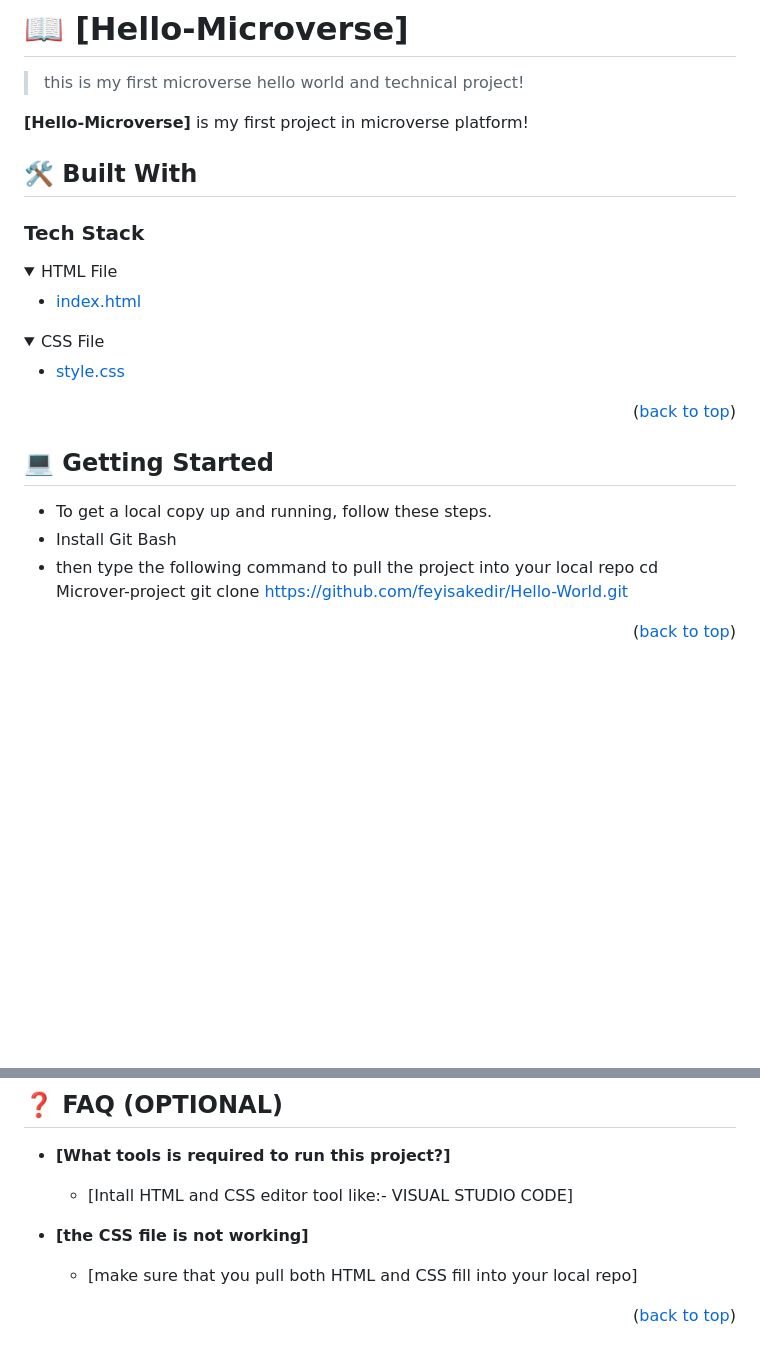
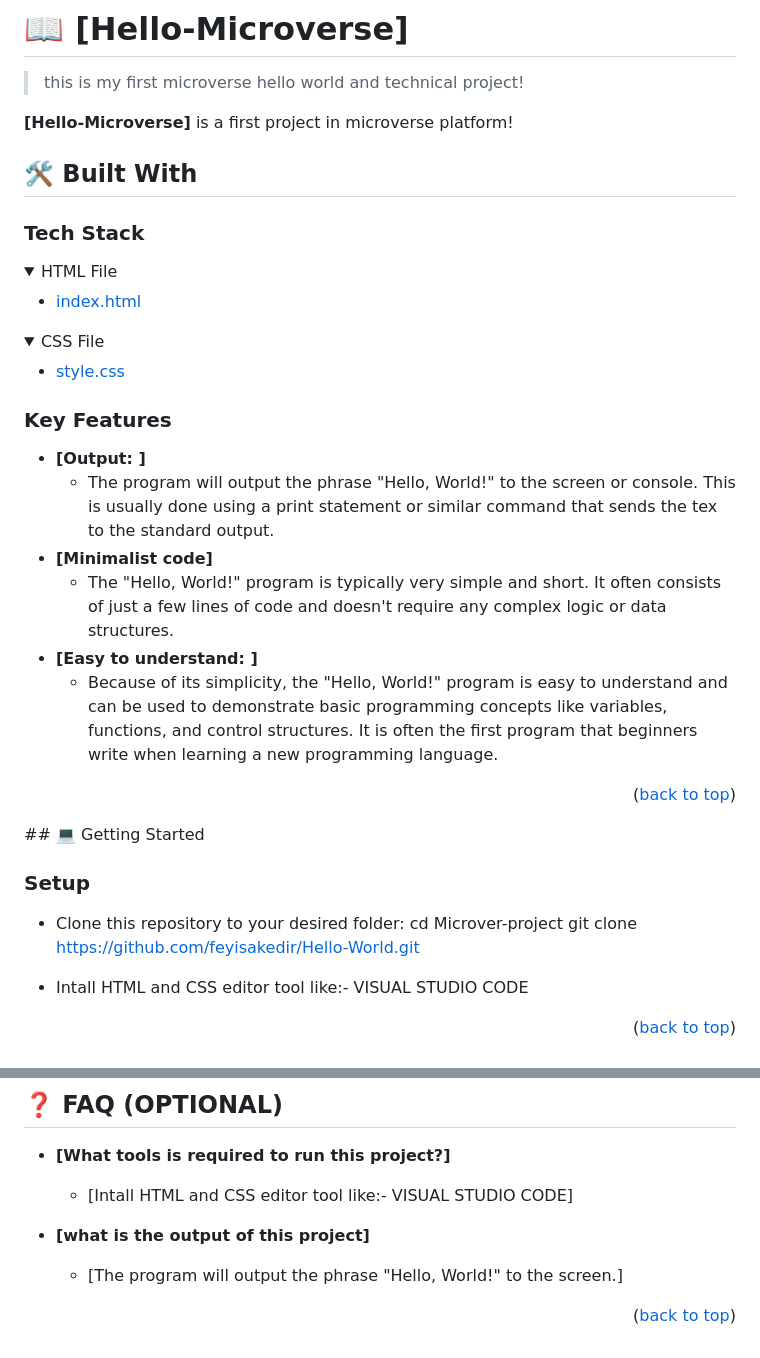
Before and after one commit to feyisakedir/Hello-Microverse-1st-Project, a Markdown page: README.md, 2 parts joined by grey strips. Drawn GitHub-style; folded sections open; blank space fills up the shorter version.

Commit message:
Update README.md file committing

```diff
--- a/README.md
+++ b/README.md
@@ -25,7 +25,7 @@
 # 📖 [Hello-Microverse] <a name="about-project"></a>
 > this is my first microverse hello world and technical project!
 
-**[Hello-Microverse]** is my first project in microverse platform!
+**[Hello-Microverse]** is a first project in microverse platform!
 
 ## 🛠 Built With <a name="built-with"></a>
 
@@ -38,5 +38,6 @@
   </ul>
 </details>
+
 <details>
   <summary>CSS File</summary>
   <ul>
@@ -44,16 +45,27 @@
   </ul>
 </details>
+
+### Key Features <a name="key-features"></a>
+
+- **[Output: ]**
+   - The program will output the phrase "Hello, World!" to the screen or console. This is usually done using a print statement or similar command that sends the tex
+   to the standard output.
+- **[Minimalist code]**
+   - The "Hello, World!" program is typically very simple and short. It often consists of just a few lines of code and doesn't require any complex logic or data    structures.
+- **[Easy to understand: ]**
+   - Because of its simplicity, the "Hello, World!" program is easy to understand and can be used to demonstrate basic programming concepts like variables, functions, and control structures. It is often the first program that beginners write when learning a new programming language.
 <p align="right">(<a href="#readme-top">back to top</a>)</p>
-
 ## 💻 Getting Started <a name="getting-started"></a>
 
-- To get a local copy up and running, follow these steps.
-- Install Git Bash
-- then type the following command to pull the project into your local repo
+### Setup
+- Clone this repository to your desired folder:
   cd Microver-project
   git clone https://github.com/feyisakedir/Hello-World.git
 
+- Intall HTML and CSS editor tool like:- VISUAL STUDIO CODE
+
 <p align="right">(<a href="#readme-top">back to top</a>)</p>
+
 ## 👥 Authors <a name="authors"></a>
 
 👤 **Author1**
@@ -101,8 +117,8 @@ I would like to thanks all microverse teams for this chance
 
   - [Intall HTML and CSS editor tool like:- VISUAL STUDIO CODE]
 
-- **[the CSS file is not working]**
+- **[what is the output of this project]**
 
-  - [make sure that you pull both HTML and CSS fill into your local repo]
+  - [The program will output the phrase "Hello, World!" to the screen.]
 
 <p align="right">(<a href="#readme-top">back to top</a>)</p>
```
Also changed, not shown: other parts of README.md (+6 -2 lines).
